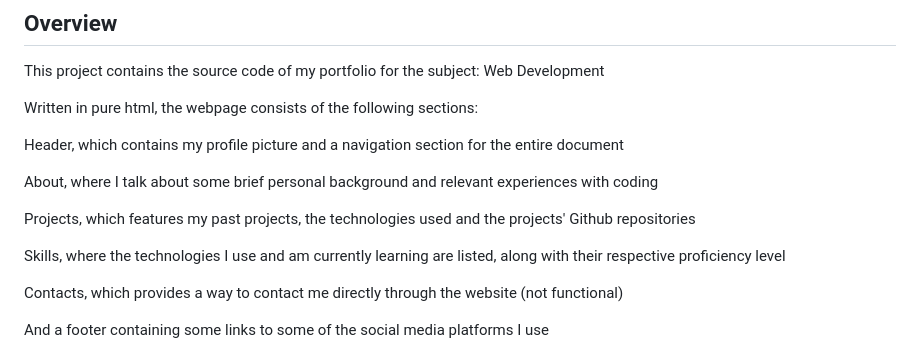
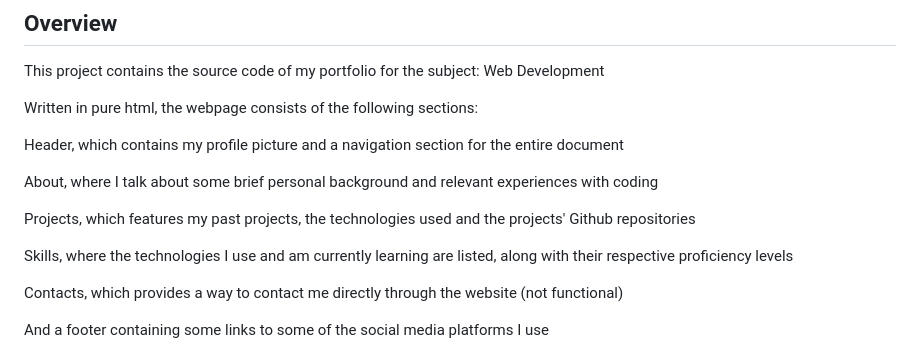
Before and after one commit to ivanreeve/webdev-portfolio, a Markdown page: README.md, the part around the change. GitHub-like rendering.

```diff
--- a/README.md
+++ b/README.md
@@ -27,7 +27,7 @@ About, where I talk about some brief personal background and relevant experience
 
 Projects, which features my past projects, the technologies used and the projects' Github repositories
 
-Skills, where the technologies I use and am currently learning are listed, along with their respective proficiency level
+Skills, where the technologies I use and am currently learning are listed, along with their respective proficiency levels
 
 Contacts, which provides a way to contact me directly through the website (not functional)
 
```
